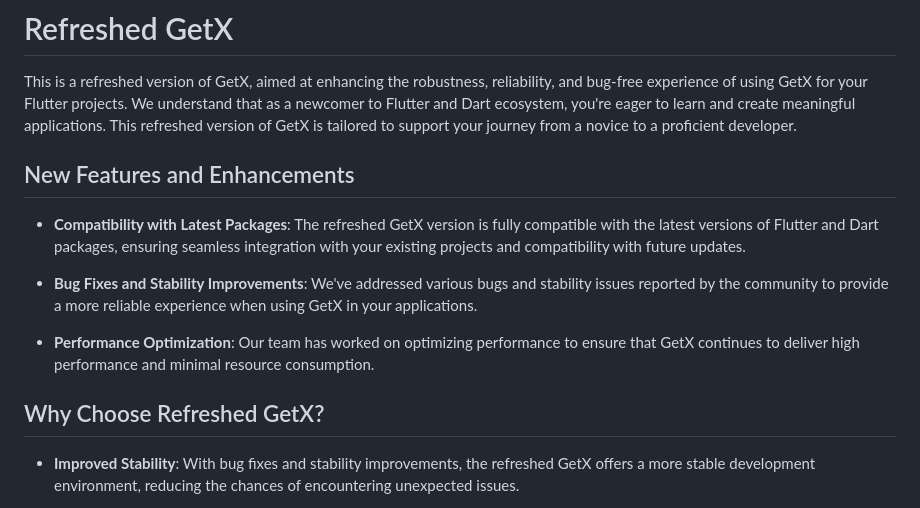
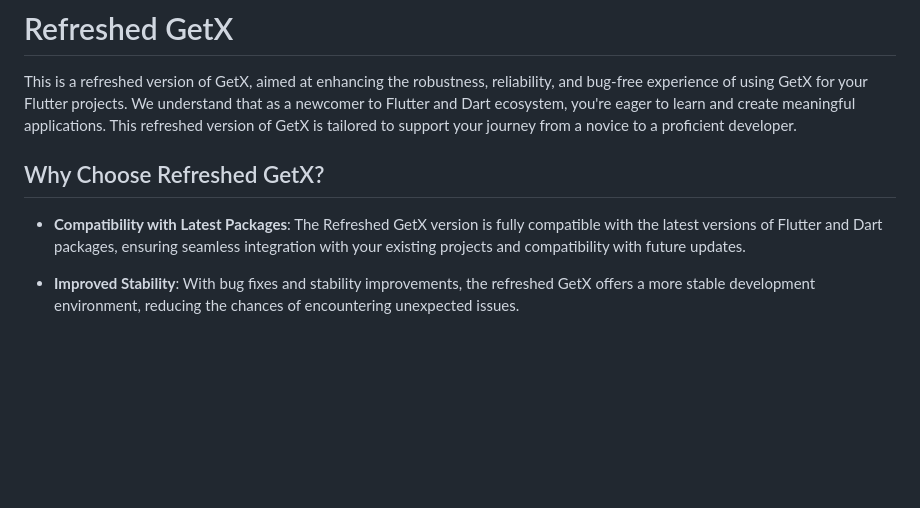
Before and after one commit to Aniketkhote/refreshed, a Markdown page: README.md, the part around the change. Rendered like a GitHub page; blank space fills up the shorter version.

```diff
--- a/README.md
+++ b/README.md
@@ -2,13 +2,11 @@
 
 This is a refreshed version of GetX, aimed at enhancing the robustness, reliability, and bug-free experience of using GetX for your Flutter projects. We understand that as a newcomer to Flutter and Dart ecosystem, you're eager to learn and create meaningful applications. This refreshed version of GetX is tailored to support your journey from a novice to a proficient developer.
 
-## New Features and Enhancements
-
-- **Compatibility with Latest Packages**: The refreshed GetX version is fully compatible with the latest versions of Flutter and Dart packages, ensuring seamless integration with your existing projects and compatibility with future updates.
+<!-- ## New Features and Enhancements
 
 - **Bug Fixes and Stability Improvements**: We've addressed various bugs and stability issues reported by the community to provide a more reliable experience when using GetX in your applications.
 
-- **Performance Optimization**: Our team has worked on optimizing performance to ensure that GetX continues to deliver high performance and minimal resource consumption.
+- **Performance Optimization**: Our team has worked on optimizing performance to ensure that GetX continues to deliver high performance and minimal resource consumption. -->
 
 <!-- - **Enhanced Documentation**: We've improved the documentation to make it more comprehensive and user-friendly, providing clearer instructions and examples to help you get started with GetX quickly.
 
@@ -17,6 +15,8 @@ This is a refreshed version of GetX, aimed at enhancing the robustness, reliabil
 - **Simplified Routing**: We've simplified the routing mechanism to make it more intuitive and easier to use, allowing you to navigate between screens with minimal boilerplate code. -->
 
 ## Why Choose Refreshed GetX?
+
+- **Compatibility with Latest Packages**: The Refreshed GetX version is fully compatible with the latest versions of Flutter and Dart packages, ensuring seamless integration with your existing projects and compatibility with future updates.
 
 - **Improved Stability**: With bug fixes and stability improvements, the refreshed GetX offers a more stable development environment, reducing the chances of encountering unexpected issues.
 
```
